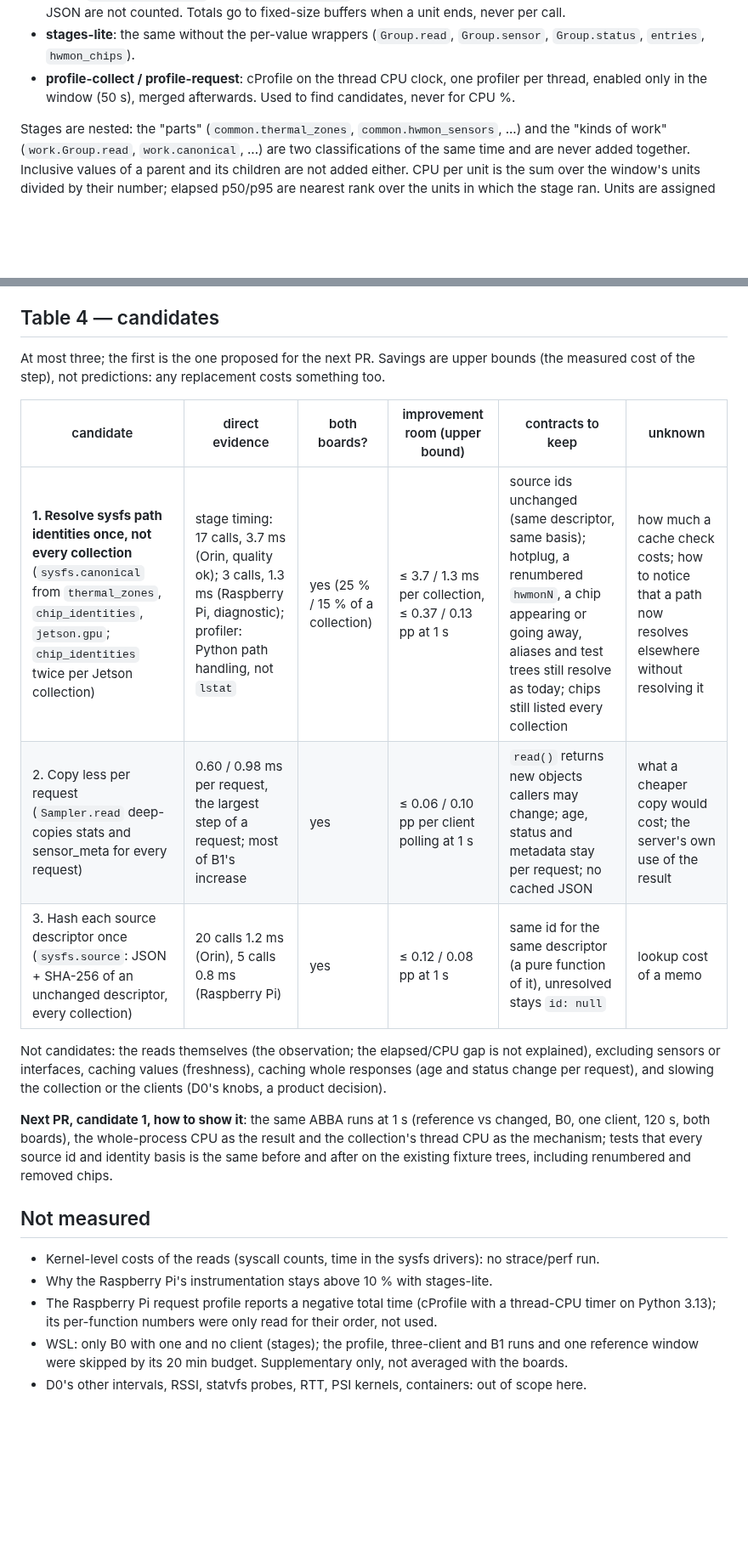
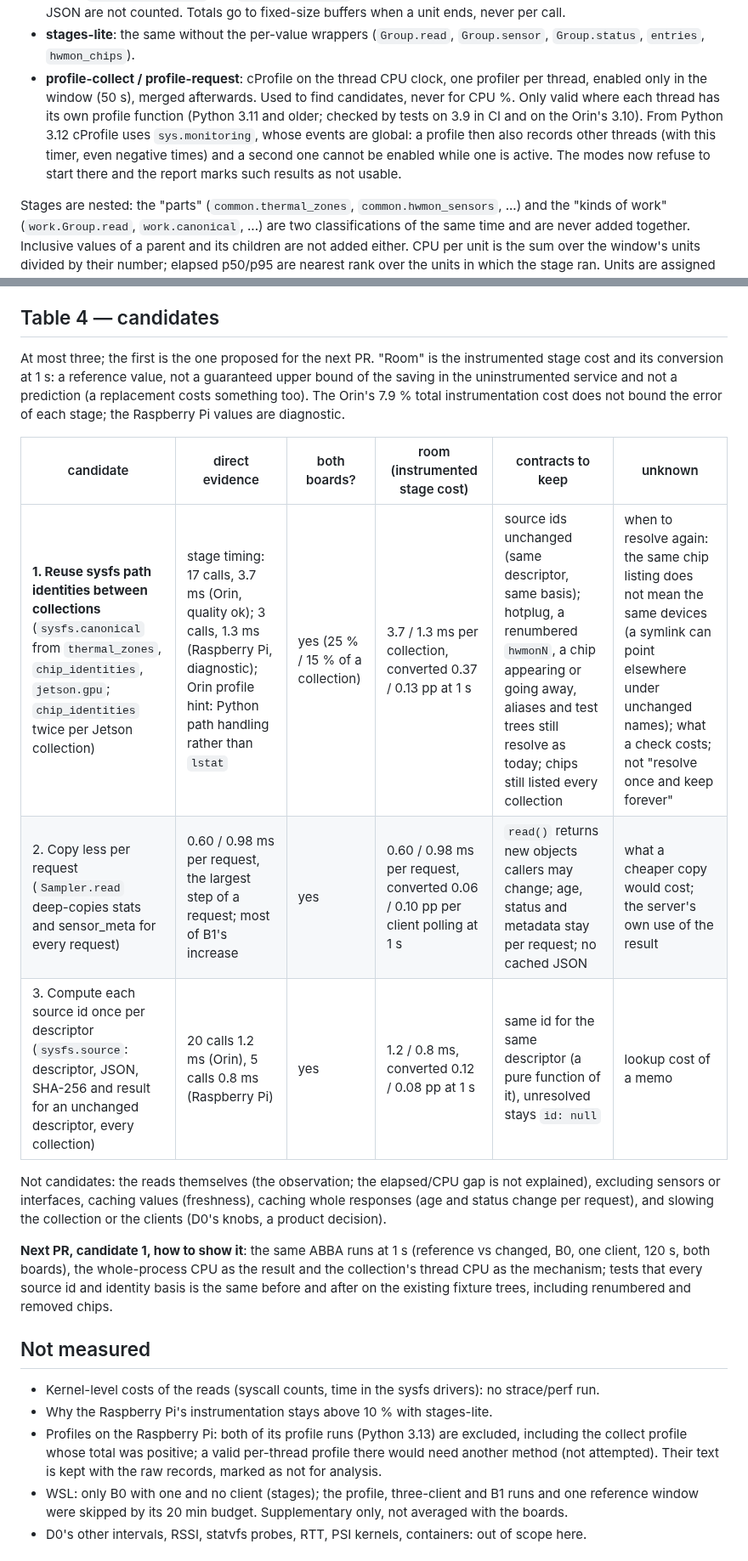
Before and after one commit to jwsung91/platmon, a Markdown page: docs/performance/collection-response-breakdown.md, 2 parts joined by grey strips. Shown at 85% size. Drawn GitHub-style; blank space fills up the shorter version.

```diff
--- a/docs/performance/collection-response-breakdown.md
+++ b/docs/performance/collection-response-breakdown.md
@@ -57,7 +62,12 @@ The reference runs reproduce D0: Orin B0 with one client 1.73 % (D0 1.75 %), Ras
 - **stages-lite**: the same without the per-value wrappers (`Group.read`, `Group.sensor`,
   `Group.status`, `entries`, `hwmon_chips`).
 - **profile-collect / profile-request**: cProfile on the thread CPU clock, one profiler per thread,
-  enabled only in the window (50 s), merged afterwards. Used to find candidates, never for CPU %.
+  enabled only in the window (50 s), merged afterwards. Used to find candidates, never for CPU %. Only
+  valid where each thread has its own profile function (Python 3.11 and older; checked by tests on 3.9 in
+  CI and on the Orin's 3.10). From Python 3.12 cProfile uses `sys.monitoring`, whose events are global:
+  a profile then also records other threads (with this timer, even negative times) and a second one
+  cannot be enabled while one is active. The modes now refuse to start there and the report marks such
+  results as not usable.
 
 Stages are nested: the "parts" (`common.thermal_zones`, `common.hwmon_sensors`, ...) and the "kinds of
 work" (`work.Group.read`, `work.canonical`, ...) are two classifications of the same time and are never
@@ -171,14 +182,16 @@ everything but 0.04-0.07 % (Orin) and 0.07-0.27 % (Raspberry Pi), e.g. Orin B0 o
 
 ## Table 4 — candidates
 
-At most three; the first is the one proposed for the next PR. Savings are upper bounds (the measured
-cost of the step), not predictions: any replacement costs something too.
+At most three; the first is the one proposed for the next PR. "Room" is the instrumented stage cost and
+its conversion at 1 s: a reference value, not a guaranteed upper bound of the saving in the
+uninstrumented service and not a prediction (a replacement costs something too). The Orin's 7.9 % total
+instrumentation cost does not bound the error of each stage; the Raspberry Pi values are diagnostic.
 
-| candidate | direct evidence | both boards? | improvement room (upper bound) | contracts to keep | unknown |
+| candidate | direct evidence | both boards? | room (instrumented stage cost) | contracts to keep | unknown |
 | --- | --- | --- | --- | --- | --- |
-| **1. Resolve sysfs path identities once, not every collection** (`sysfs.canonical` from `thermal_zones`, `chip_identities`, `jetson.gpu`; `chip_identities` twice per Jetson collection) | stage timing: 17 calls, 3.7 ms (Orin, quality ok); 3 calls, 1.3 ms (Raspberry Pi, diagnostic); profiler: Python path handling, not `lstat` | yes (25 % / 15 % of a collection) | ≤ 3.7 / 1.3 ms per collection, ≤ 0.37 / 0.13 pp at 1 s | source ids unchanged (same descriptor, same basis); hotplug, a renumbered `hwmonN`, a chip appearing or going away, aliases and test trees still resolve as today; chips still listed every collection | how much a cache check costs; how to notice that a path now resolves elsewhere without resolving it |
-| 2. Copy less per request (`Sampler.read` deep-copies stats and sensor_meta for every request) | 0.60 / 0.98 ms per request, the largest step of a request; most of B1's increase | yes | ≤ 0.06 / 0.10 pp per client polling at 1 s | `read()` returns new objects callers may change; age, status and metadata stay per request; no cached JSON | what a cheaper copy would cost; the server's own use of the result |
-| 3. Hash each source descriptor once (`sysfs.source`: JSON + SHA-256 of an unchanged descriptor, every collection) | 20 calls 1.2 ms (Orin), 5 calls 0.8 ms (Raspberry Pi) | yes | ≤ 0.12 / 0.08 pp at 1 s | same id for the same descriptor (a pure function of it), unresolved stays `id: null` | lookup cost of a memo |
+| **1. Reuse sysfs path identities between collections** (`sysfs.canonical` from `thermal_zones`, `chip_identities`, `jetson.gpu`; `chip_identities` twice per Jetson collection) | stage timing: 17 calls, 3.7 ms (Orin, quality ok); 3 calls, 1.3 ms (Raspberry Pi, diagnostic); Orin profile hint: Python path handling rather than `lstat` | yes (25 % / 15 % of a collection) | 3.7 / 1.3 ms per collection, converted 0.37 / 0.13 pp at 1 s | source ids unchanged (same descriptor, same basis); hotplug, a renumbered `hwmonN`, a chip appearing or going away, aliases and test trees still resolve as today; chips still listed every collection | when to resolve again: the same chip listing does not mean the same devices (a symlink can point elsewhere under unchanged names); what a check costs; not "resolve once and keep forever" |
+| 2. Copy less per request (`Sampler.read` deep-copies stats and sensor_meta for every request) | 0.60 / 0.98 ms per request, the largest step of a request; most of B1's increase | yes | 0.60 / 0.98 ms per request, converted 0.06 / 0.10 pp per client polling at 1 s | `read()` returns new objects callers may change; age, status and metadata stay per request; no cached JSON | what a cheaper copy would cost; the server's own use of the result |
+| 3. Compute each source id once per descriptor (`sysfs.source`: descriptor, JSON, SHA-256 and result for an unchanged descriptor, every collection) | 20 calls 1.2 ms (Orin), 5 calls 0.8 ms (Raspberry Pi) | yes | 1.2 / 0.8 ms, converted 0.12 / 0.08 pp at 1 s | same id for the same descriptor (a pure function of it), unresolved stays `id: null` | lookup cost of a memo |
 
 Not candidates: the reads themselves (the observation; the elapsed/CPU gap is not explained),
 excluding sensors or interfaces, caching values (freshness), caching whole responses (age and status
@@ -193,8 +206,9 @@ existing fixture trees, including renumbered and removed chips.
 
 - Kernel-level costs of the reads (syscall counts, time in the sysfs drivers): no strace/perf run.
 - Why the Raspberry Pi's instrumentation stays above 10 % with stages-lite.
-- The Raspberry Pi request profile reports a negative total time (cProfile with a thread-CPU timer on
-  Python 3.13); its per-function numbers were only read for their order, not used.
+- Profiles on the Raspberry Pi: both of its profile runs (Python 3.13) are excluded, including the
+  collect profile whose total was positive; a valid per-thread profile there would need another method
+  (not attempted). Their text is kept with the raw records, marked as not for analysis.
 - WSL: only B0 with one and no client (stages); the profile, three-client and B1 runs and one
   reference window were skipped by its 20 min budget. Supplementary only, not averaged with the boards.
 - D0's other intervals, RSSI, statvfs probes, RTT, PSI kernels, containers: out of scope here.
```
Also changed, not shown: other parts of docs/performance/collection-response-breakdown.md (+24 -18 lines).
